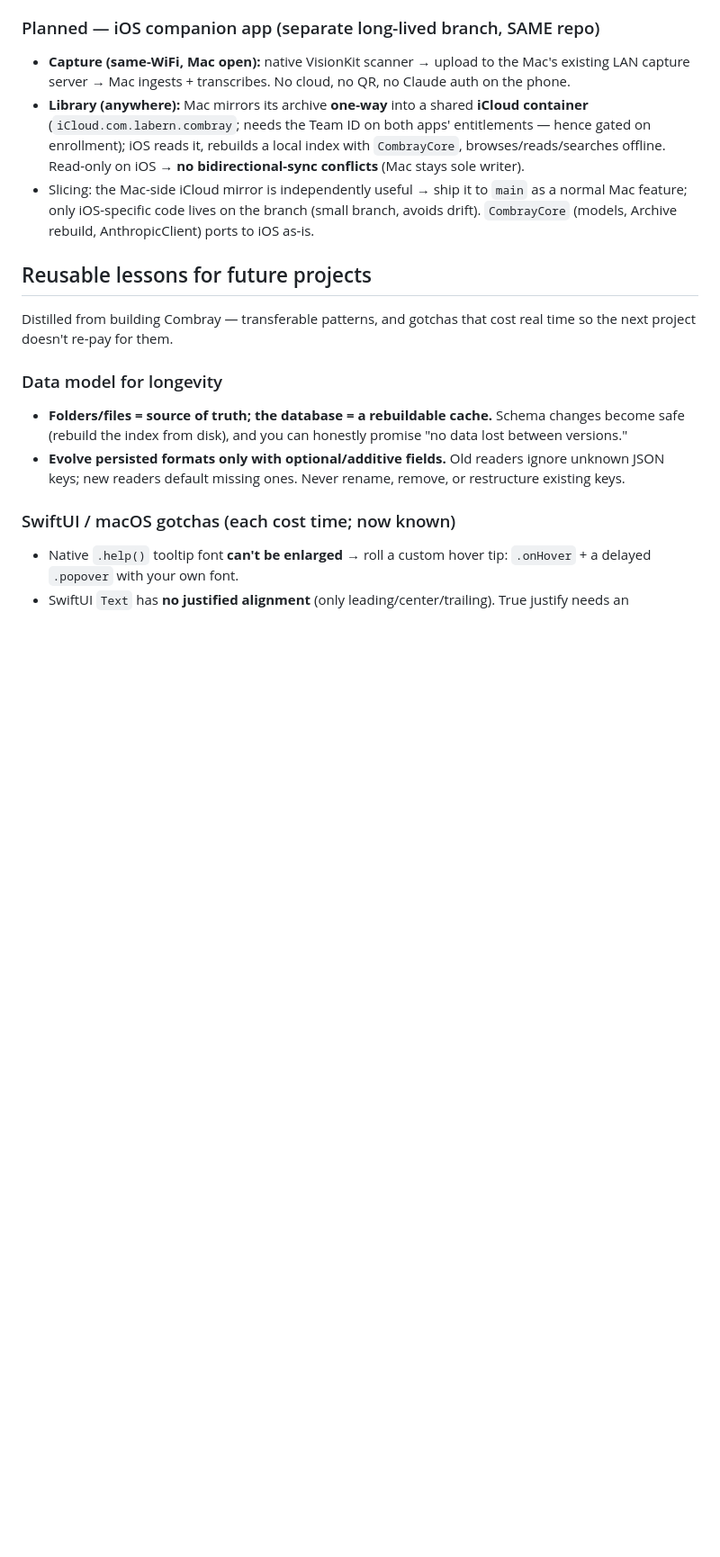
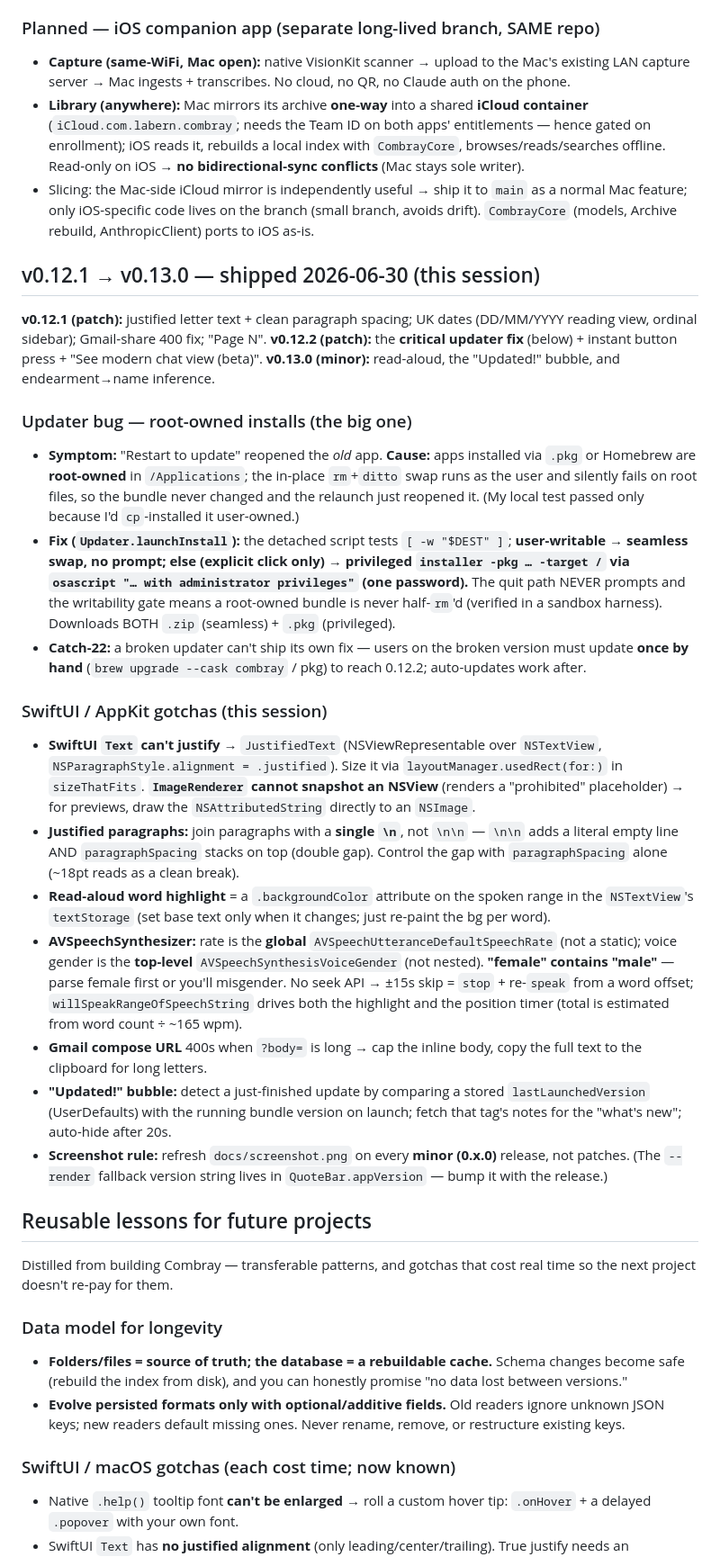
Before and after one commit to Labern/Combray, a Markdown page: docs/KNOWLEDGE.md, the part around the change. Shown at 90% size. Rendered like a GitHub page; blank space fills up the shorter version.

```diff
--- a/docs/KNOWLEDGE.md
+++ b/docs/KNOWLEDGE.md
@@ -593,6 +593,50 @@ loss (the swap only ever replaces the `.app`).
   feature; only iOS-specific code lives on the branch (small branch, avoids drift). `CombrayCore`
   (models, Archive rebuild, AnthropicClient) ports to iOS as-is.
 
+## v0.12.1 → v0.13.0 — shipped 2026-06-30 (this session)
+
+**v0.12.1 (patch):** justified letter text + clean paragraph spacing; UK dates (DD/MM/YYYY reading
+view, ordinal sidebar); Gmail-share 400 fix; "Page N".
+**v0.12.2 (patch):** the **critical updater fix** (below) + instant button press + "See modern chat
+view (beta)".
+**v0.13.0 (minor):** read-aloud, the "Updated!" bubble, and endearment→name inference.
+
+### Updater bug — root-owned installs (the big one)
+- **Symptom:** "Restart to update" reopened the *old* app. **Cause:** apps installed via `.pkg` or
+  Homebrew are **root-owned** in `/Applications`; the in-place `rm`+`ditto` swap runs as the user and
+  silently fails on root files, so the bundle never changed and the relaunch just reopened it. (My
+  local test passed only because I'd `cp`-installed it user-owned.)
+- **Fix (`Updater.launchInstall`):** the detached script tests `[ -w "$DEST" ]`; **user-writable →
+  seamless swap, no prompt; else (explicit click only) → privileged `installer -pkg … -target /` via
+  `osascript "… with administrator privileges"` (one password).** The quit path NEVER prompts and the
+  writability gate means a root-owned bundle is never half-`rm`'d (verified in a sandbox harness).
+  Downloads BOTH `.zip` (seamless) + `.pkg` (privileged).
+- **Catch-22:** a broken updater can't ship its own fix — users on the broken version must update
+  **once by hand** (`brew upgrade --cask combray` / pkg) to reach 0.12.2; auto-updates work after.
+
+### SwiftUI / AppKit gotchas (this session)
+- **SwiftUI `Text` can't justify** → `JustifiedText` (NSViewRepresentable over `NSTextView`,
+  `NSParagraphStyle.alignment = .justified`). Size it via `layoutManager.usedRect(for:)` in
+  `sizeThatFits`. **`ImageRenderer` cannot snapshot an NSView** (renders a "prohibited" placeholder)
+  → for previews, draw the `NSAttributedString` directly to an `NSImage`.
+- **Justified paragraphs:** join paragraphs with a **single `\n`**, not `\n\n` — `\n\n` adds a literal
+  empty line AND `paragraphSpacing` stacks on top (double gap). Control the gap with `paragraphSpacing`
+  alone (~18pt reads as a clean break).
+- **Read-aloud word highlight** = a `.backgroundColor` attribute on the spoken range in the
+  `NSTextView`'s `textStorage` (set base text only when it changes; just re-paint the bg per word).
+- **AVSpeechSynthesizer:** rate is the **global** `AVSpeechUtteranceDefaultSpeechRate` (not a static);
+  voice gender is the **top-level** `AVSpeechSynthesisVoiceGender` (not nested). **"female" contains
+  "male"** — parse female first or you'll misgender. No seek API → ±15s skip = `stop` + re-`speak`
+  from a word offset; `willSpeakRangeOfSpeechString` drives both the highlight and the position timer
+  (total is estimated from word count ÷ ~165 wpm).
+- **Gmail compose URL** 400s when `?body=` is long → cap the inline body, copy the full text to the
+  clipboard for long letters.
+- **"Updated!" bubble:** detect a just-finished update by comparing a stored `lastLaunchedVersion`
+  (UserDefaults) with the running bundle version on launch; fetch that tag's notes for the "what's
+  new"; auto-hide after 20s.
+- **Screenshot rule:** refresh `docs/screenshot.png` on every **minor (0.x.0)** release, not patches.
+  (The `--render` fallback version string lives in `QuoteBar.appVersion` — bump it with the release.)
+
 ## Reusable lessons for future projects
 Distilled from building Combray — transferable patterns, and gotchas that cost real time so the next
 project doesn't re-pay for them.
```
Also changed, not shown: README.md (+1 -1 lines), docs/screenshot.png, 10 other files.
